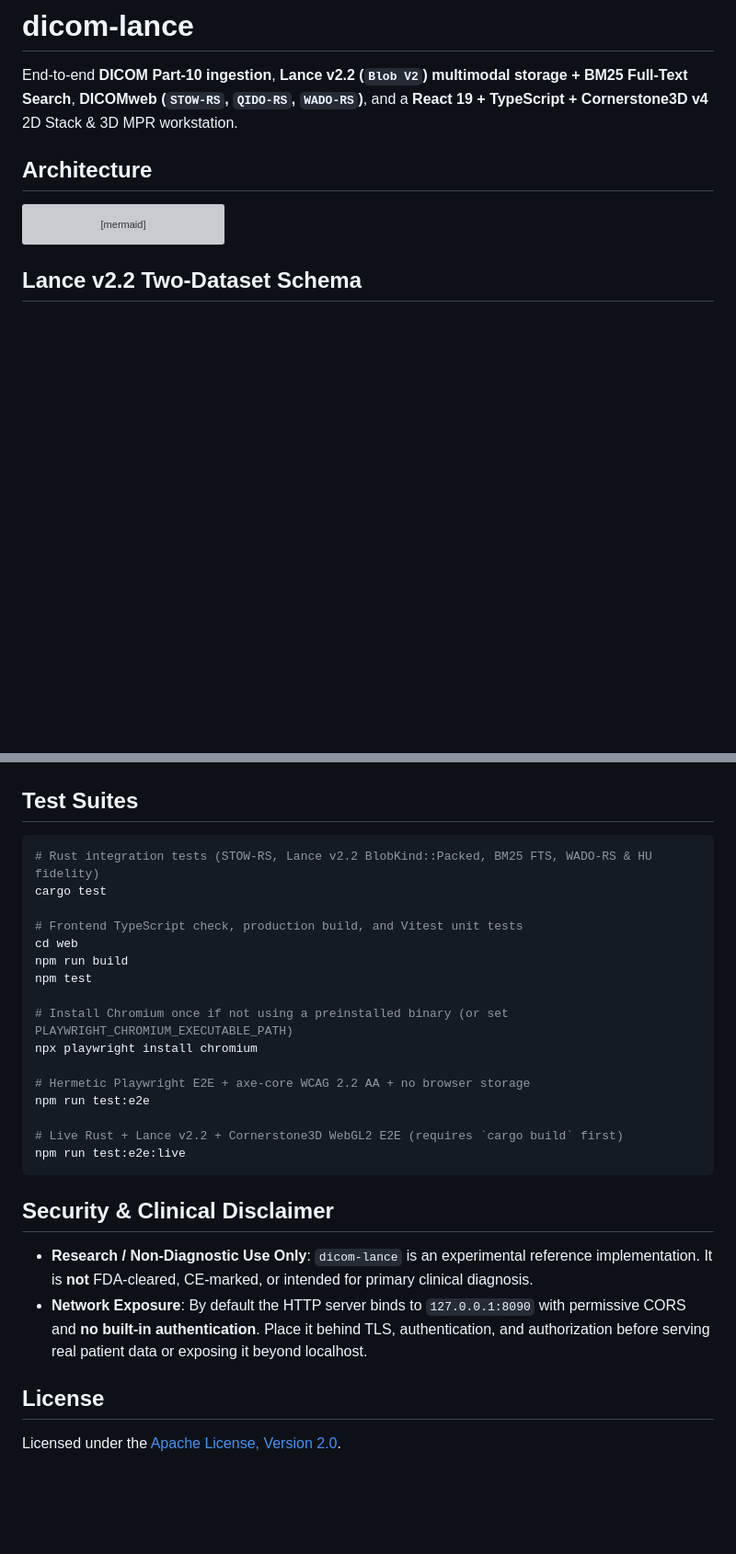
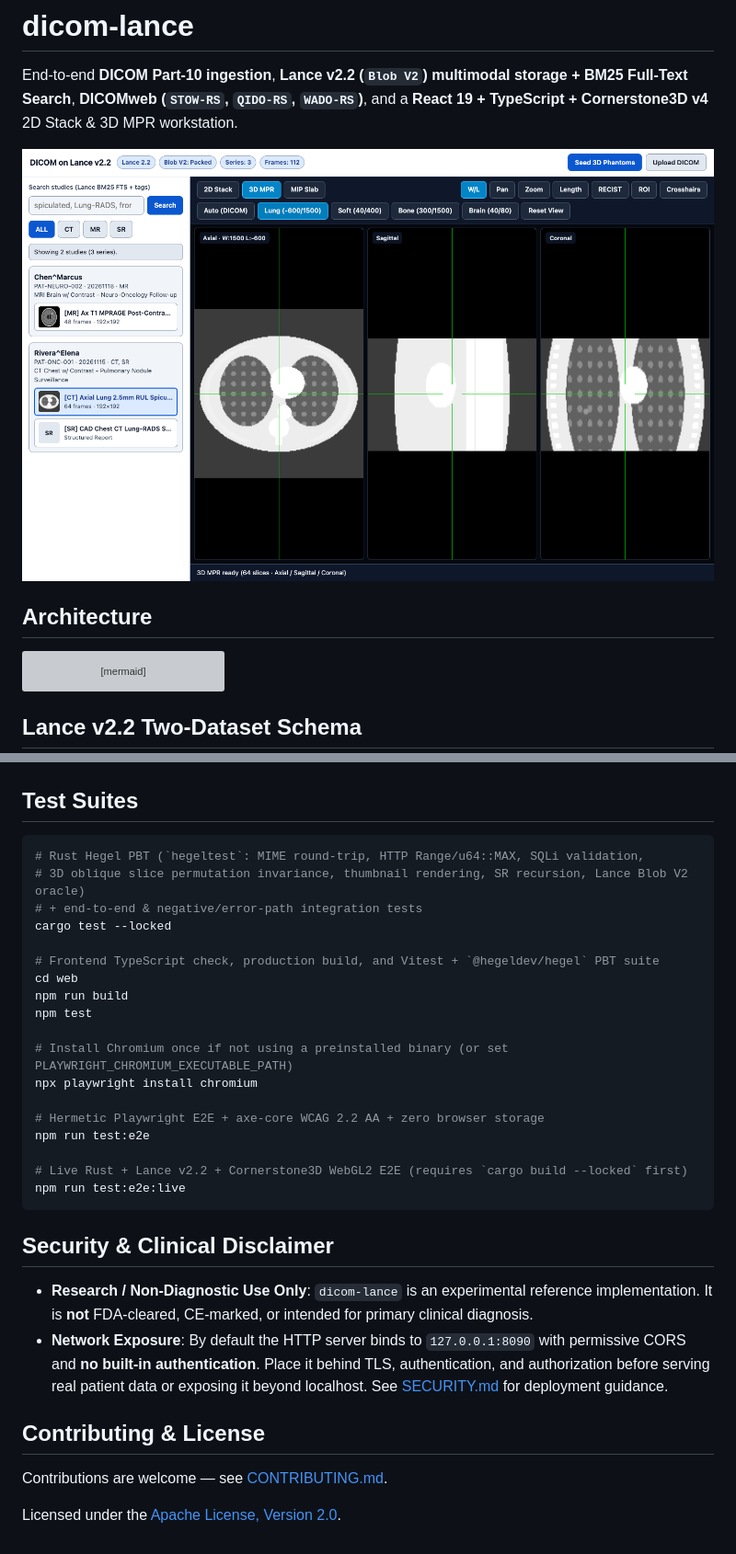
Before and after one commit to brucearctor/dicom-lance, a Markdown page: README.md, 2 parts joined by grey strips. Shown at 92% size. Drawn GitHub-style; pictures changed too: docs/preview.png (added); blank space fills up the shorter version; grey boxes are pictures that could not be loaded.

Commit message:
docs: add README preview, Dockerfile, CONTRIBUTING, and SECURITY

````diff
--- a/README.md
+++ b/README.md
@@ -1,6 +1,8 @@
 # dicom-lance
 
 End-to-end **DICOM Part-10 ingestion**, **Lance v2.2 (`Blob V2`) multimodal storage + BM25 Full-Text Search**, **DICOMweb (`STOW-RS`, `QIDO-RS`, `WADO-RS`)**, and a **React 19 + TypeScript + Cornerstone3D v4** 2D Stack & 3D MPR workstation.
+
+![dicom-lance 3D MPR Chest CT and Lung-RADS SR viewer](docs/preview.png)
 
 ## Architecture
 
@@ -57,10 +68,12 @@ curl -i -H "Range: bytes=0-1023" \
 ## Test Suites
 
 ```bash
-# Rust integration tests (STOW-RS, Lance v2.2 BlobKind::Packed, BM25 FTS, WADO-RS & HU fidelity)
-cargo test
+# Rust Hegel PBT (`hegeltest`: MIME round-trip, HTTP Range/u64::MAX, SQLi validation,
+# 3D oblique slice permutation invariance, thumbnail rendering, SR recursion, Lance Blob V2 oracle)
+# + end-to-end & negative/error-path integration tests
+cargo test --locked
 
-# Frontend TypeScript check, production build, and Vitest unit tests
+# Frontend TypeScript check, production build, and Vitest + `@hegeldev/hegel` PBT suite
 cd web
 npm run build
 npm test
@@ -68,18 +81,20 @@ npm test
 # Install Chromium once if not using a preinstalled binary (or set PLAYWRIGHT_CHROMIUM_EXECUTABLE_PATH)
 npx playwright install chromium
 
-# Hermetic Playwright E2E + axe-core WCAG 2.2 AA + no browser storage
+# Hermetic Playwright E2E + axe-core WCAG 2.2 AA + zero browser storage
 npm run test:e2e
 
-# Live Rust + Lance v2.2 + Cornerstone3D WebGL2 E2E (requires `cargo build` first)
+# Live Rust + Lance v2.2 + Cornerstone3D WebGL2 E2E (requires `cargo build --locked` first)
 npm run test:e2e:live
 ```
 
 ## Security & Clinical Disclaimer
 
 - **Research / Non-Diagnostic Use Only**: `dicom-lance` is an experimental reference implementation. It is **not** FDA-cleared, CE-marked, or intended for primary clinical diagnosis.
-- **Network Exposure**: By default the HTTP server binds to `127.0.0.1:8090` with permissive CORS and **no built-in authentication**. Place it behind TLS, authentication, and authorization before serving real patient data or exposing it beyond localhost.
+- **Network Exposure**: By default the HTTP server binds to `127.0.0.1:8090` with permissive CORS and **no built-in authentication**. Place it behind TLS, authentication, and authorization before serving real patient data or exposing it beyond localhost. See [SECURITY.md](SECURITY.md) for deployment guidance.
 
-## License
+## Contributing & License
+
+Contributions are welcome — see [CONTRIBUTING.md](CONTRIBUTING.md).
 
 Licensed under the [Apache License, Version 2.0](LICENSE).
````
Also changed, not shown: other parts of README.md (+9 -0 lines), CONTRIBUTING.md (added, +52 -0 lines), SECURITY.md (added, +27 -0 lines), 2 other files.
